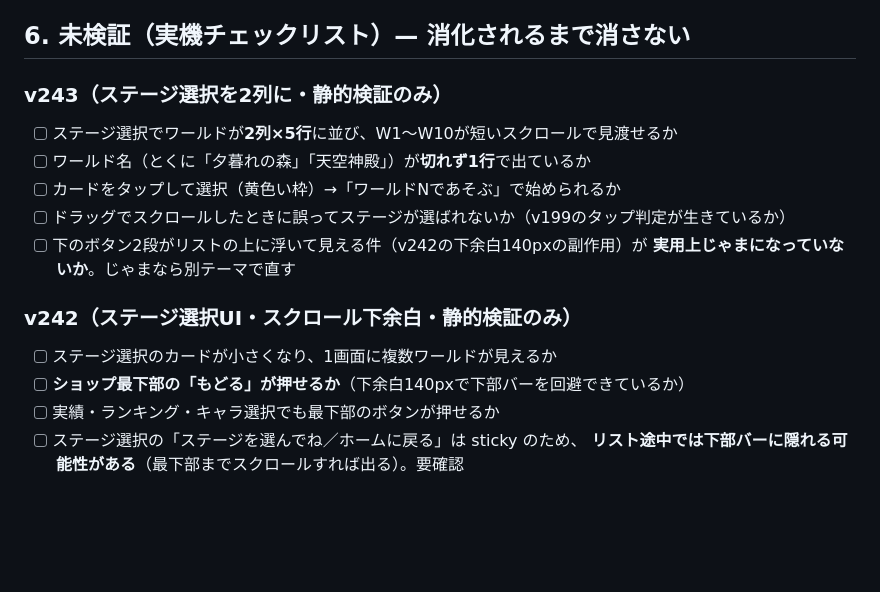
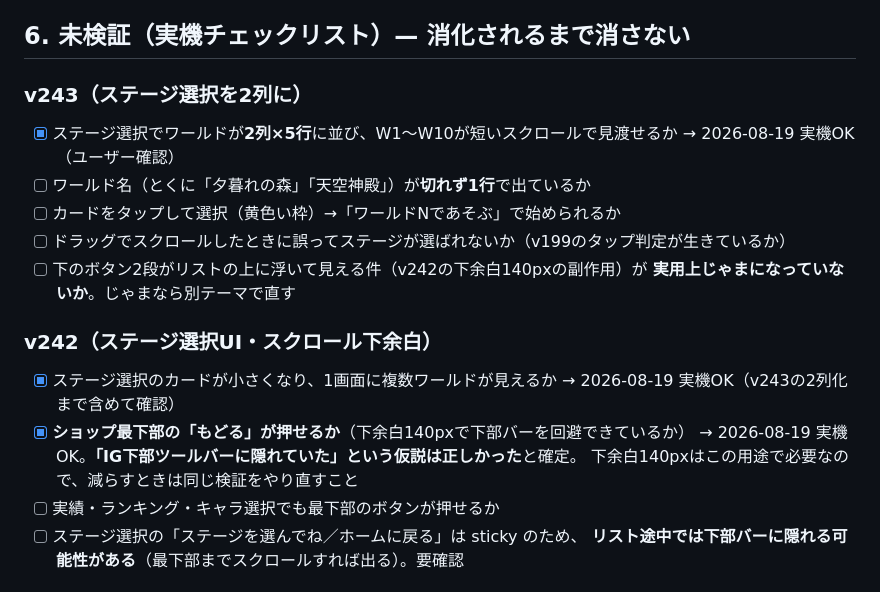
Before and after one commit to 98rcsk-creator/myhero, a Markdown page: docs/SPEC.md, the part around the change. GitHub-like rendering; blank space fills up the shorter version.

Commit message:
docs: v242/v243 の実機確認ぶんを未検証リストに反映
2026-08-19 ユーザー実機確認の結果を記録。

消化:
- v243 ステージ選択が2列x5行で表示される
- v242 ステージ選択のカードが小さくなった
- v242 ショップ最下部の「もどる」が押せる
  -> 「IG下部ツールバーに隠れていた」という v242 の仮説が正しかったと確定。
     下余白140pxはこの用途で必要。減らすときは同じ検証をやり直す

未消化のまま残すもの:
- ワールド名の文字切れ / カード選択からの開始 / ドラッグ時の誤選択
- 実績・ランキング・キャラ選択の最下部ボタン
- sticky ボタン2段が140px浮いて見える件が実用上じゃまかどうか

コード変更なし。

Co-Authored-By: Claude Opus 5 <noreply@anthropic.com>
Claude-Session: https://claude.ai/code/session_01D3m4nj22N5gRaAxac8eAHB

```diff
--- a/docs/SPEC.md
+++ b/docs/SPEC.md
@@ -140,17 +140,21 @@
 
 ## 6. 未検証（実機チェックリスト）— 消化されるまで消さない
 
-### v243（ステージ選択を2列に・静的検証のみ）
-- [ ] ステージ選択でワールドが**2列×5行**に並び、W1〜W10が短いスクロールで見渡せるか
+### v243（ステージ選択を2列に）
+- [x] ステージ選択でワールドが**2列×5行**に並び、W1〜W10が短いスクロールで見渡せるか
+      → 2026-08-19 実機OK（ユーザー確認）
 - [ ] ワールド名（とくに「夕暮れの森」「天空神殿」）が**切れず1行**で出ているか
 - [ ] カードをタップして選択（黄色い枠）→「ワールドNであそぶ」で始められるか
 - [ ] ドラッグでスクロールしたときに誤ってステージが選ばれないか（v199のタップ判定が生きているか）
 - [ ] 下のボタン2段がリストの上に浮いて見える件（v242の下余白140pxの副作用）が
       **実用上じゃまになっていないか**。じゃまなら別テーマで直す
 
-### v242（ステージ選択UI・スクロール下余白・静的検証のみ）
-- [ ] ステージ選択のカードが小さくなり、1画面に複数ワールドが見えるか
-- [ ] **ショップ最下部の「もどる」が押せるか**（下余白140pxで下部バーを回避できているか）
+### v242（ステージ選択UI・スクロール下余白）
+- [x] ステージ選択のカードが小さくなり、1画面に複数ワールドが見えるか
+      → 2026-08-19 実機OK（v243の2列化まで含めて確認）
+- [x] **ショップ最下部の「もどる」が押せるか**（下余白140pxで下部バーを回避できているか）
+      → 2026-08-19 実機OK。**「IG下部ツールバーに隠れていた」という仮説は正しかった**と確定。
+      下余白140pxはこの用途で必要なので、減らすときは同じ検証をやり直すこと
 - [ ] 実績・ランキング・キャラ選択でも最下部のボタンが押せるか
 - [ ] ステージ選択の「ステージを選んでね／ホームに戻る」は sticky のため、
       **リスト途中では下部バーに隠れる可能性がある**（最下部までスクロールすれば出る）。要確認
```
